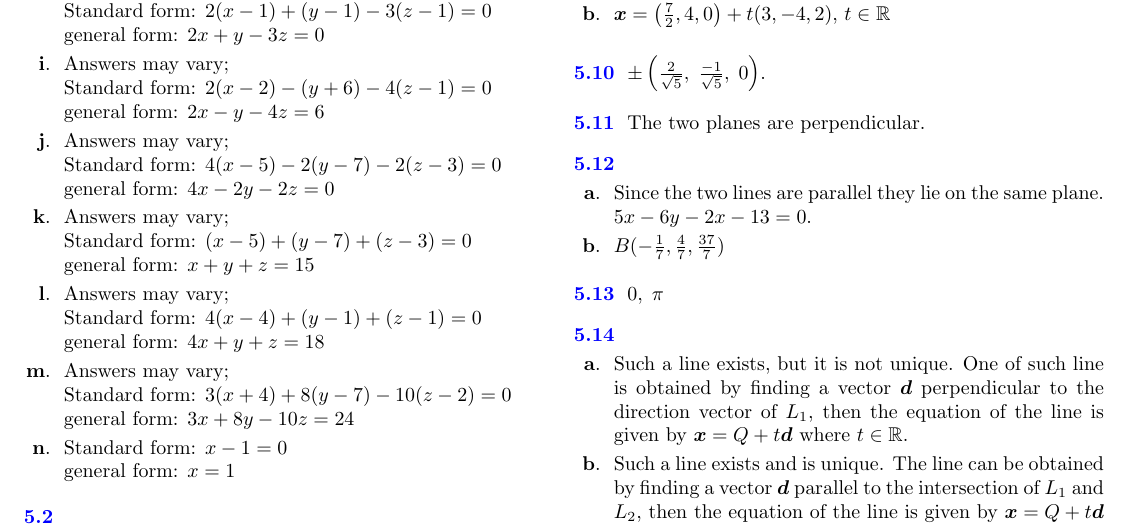
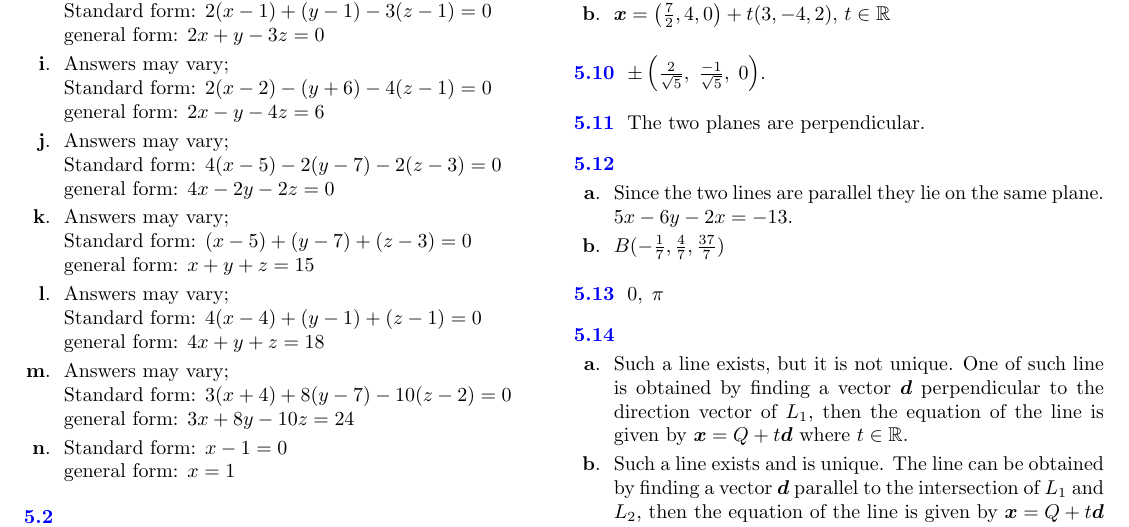
Before and after one commit to yannlamontagne/supplementary_problems_for_201-NYC-05_science, a LaTeX document (src/supplementary_problems_for_201-NYC-05_science.tex, which reads src/vector_geometry/planes/bs2.tex): part of page 7 of 8, cut so that both start at the same text. Compiled offline with pdfLaTeX.

Commit message:
fixed mistake in answer of question 5.12

```diff
--- a/src/vector_geometry/planes/bs2.tex
+++ b/src/vector_geometry/planes/bs2.tex
@@ -22,6 +22,6 @@ Given the lines $\mathcal{L}_1:\; (x, y, z) = (1, 3, 0) + t(4, 3, 1)$, $\mathcal
 
 \end{Exercise}
 \begin{Answer}
-\Question Since the two lines are parallel they lie on the same plane. $5x-6y-2x-13=0$.
+\Question Since the two lines are parallel they lie on the same plane. $5x-6y-2x=-13$.
 \Question $B(-\frac{1}{7}, \frac{4}{7}, \frac{37}{7})$
 \end{Answer}
```
Also changed, not shown: src/supplementary_problems_for_201-NYC-05_science.pdf.
